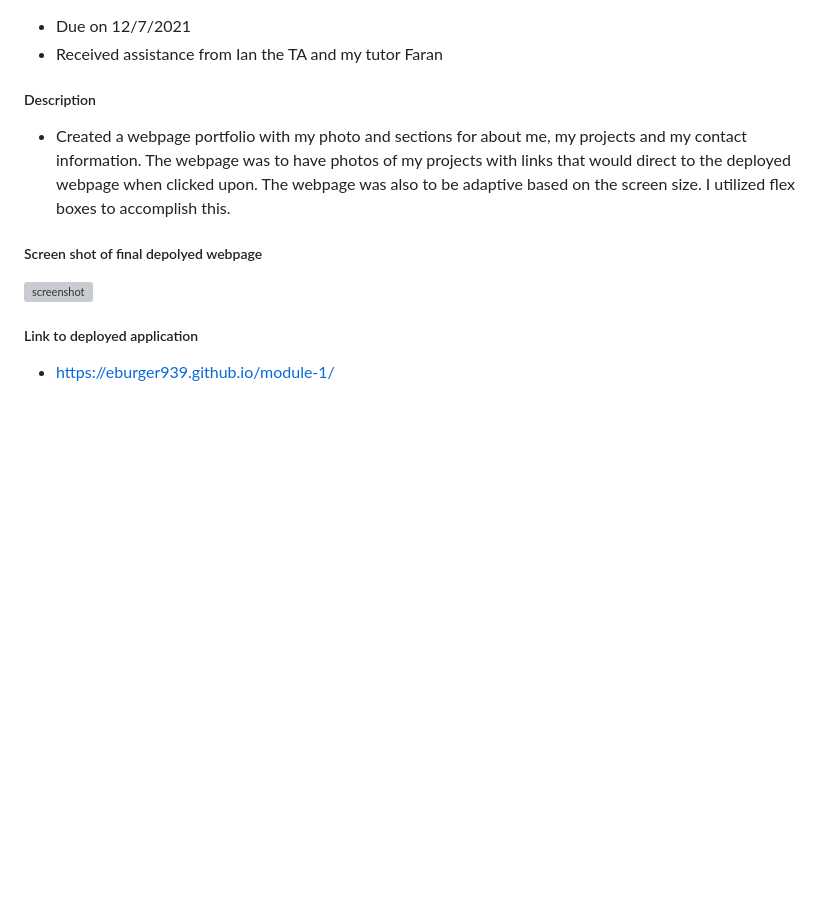
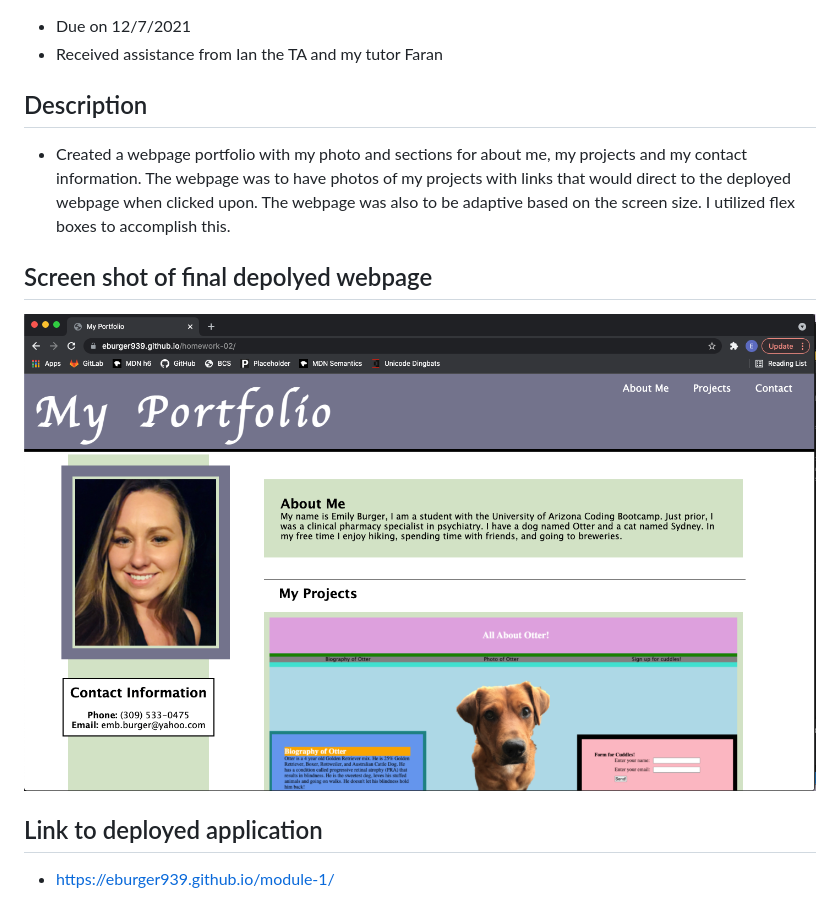
Before and after one commit to eburger939/homework-02, a Markdown page: README.md, the part around the change. Drawn GitHub-style; pictures changed too: assets/images/SS-homework2.png (added); blank space fills up the shorter version; grey boxes are pictures that could not be loaded.

```diff
--- a/assets/README.md
+++ b/README.md
@@ -2,13 +2,13 @@
 * Due on 12/7/2021
 * Received assistance from Ian the TA and my tutor Faran
 
-##### Description
+## Description
 * Created a webpage portfolio with my photo and sections for about me, my projects and my contact information.  The webpage was to have photos of my projects with links that would direct to the deployed webpage when clicked upon.  The webpage was also to be adaptive based on the screen size.  I utilized flex boxes to accomplish this.
 
-##### Screen shot of final depolyed webpage
-![screenshot](assets/images/screen-shot.png)
+
+## Screen shot of final depolyed webpage
+![screenshot](assets/images/SS-homework2.png)
 
 
-
-##### Link to deployed application
+## Link to deployed application
 * https://eburger939.github.io/module-1/
```
Also changed, not shown: 1 other file.
